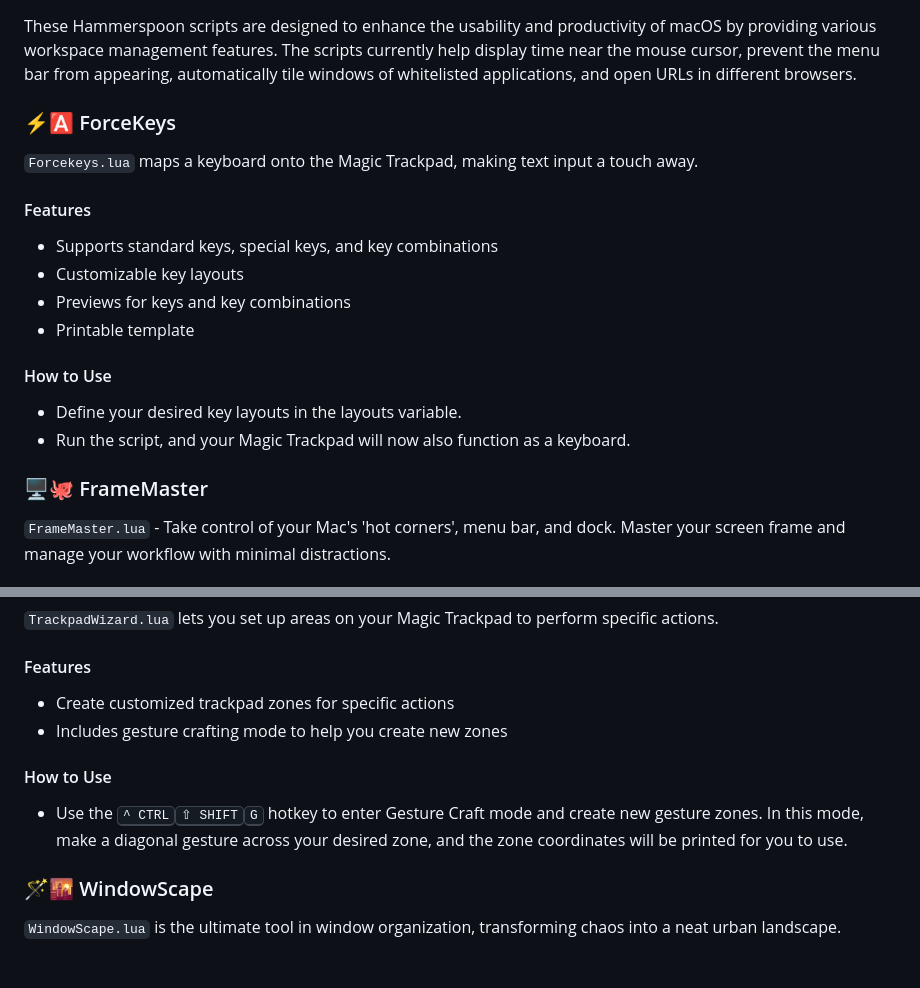
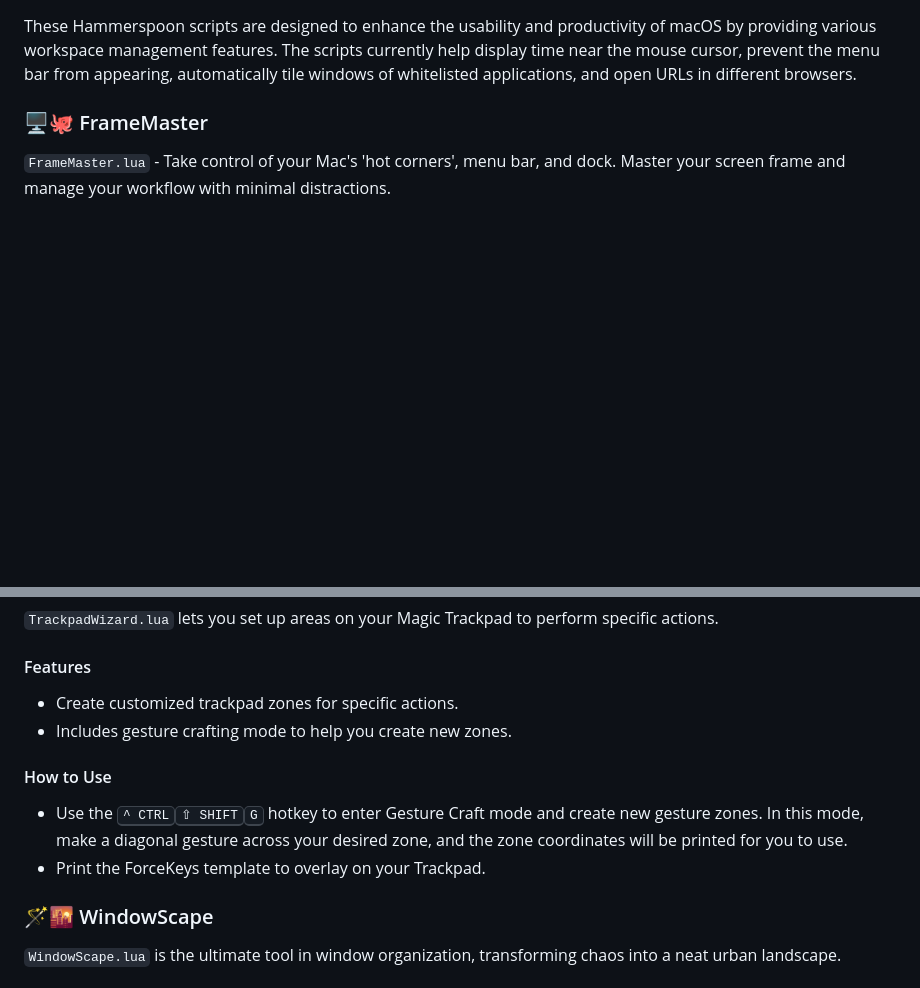
Before and after one commit to sryo/Spoons, a Markdown page: README.md, 2 parts joined by grey strips. GitHub-like rendering; blank space fills up the shorter version.

Commit message:
Update README.md
Remove ForceKeys.

```diff
--- a/README.md
+++ b/README.md
@@ -1,17 +1,4 @@
 These Hammerspoon scripts are designed to enhance the usability and productivity of macOS by providing various workspace management features. The scripts currently help display time near the mouse cursor, prevent the menu bar from appearing, automatically tile windows of whitelisted applications, and open URLs in different browsers.
-
-### ⚡🅰️ ForceKeys
-`Forcekeys.lua` maps a keyboard onto the Magic Trackpad, making text input a touch away.
-
-#### Features
-- Supports standard keys, special keys, and key combinations
-- Customizable key layouts
-- Previews for keys and key combinations
-- Printable template
-
-#### How to Use
-- Define your desired key layouts in the layouts variable.
-- Run the script, and your Magic Trackpad will now also function as a keyboard.
 
 ### 🖥️🐙 FrameMaster
 `FrameMaster.lua` - Take control of your Mac's 'hot corners', menu bar, and dock. Master your screen frame and manage your workflow with minimal distractions.
@@ -54,11 +41,12 @@ local browsers = {
 `TrackpadWizard.lua` lets you set up areas on your Magic Trackpad to perform specific actions.
 
 #### Features
-- Create customized trackpad zones for specific actions
-- Includes gesture crafting mode to help you create new zones
+- Create customized trackpad zones for specific actions.
+- Includes gesture crafting mode to help you create new zones.
 
 #### How to Use
 - Use the <kbd>^ CTRL</kbd><kbd>⇧ SHIFT</kbd><kbd>G</kbd> hotkey to enter Gesture Craft mode and create new gesture zones. In this mode, make a diagonal gesture across your desired zone, and the zone coordinates will be printed for you to use.
+- Print the ForceKeys template to overlay on your Trackpad.
 
 ### 🪄🌇 WindowScape
 `WindowScape.lua` is the ultimate tool in window organization, transforming chaos into a neat urban landscape.
```
